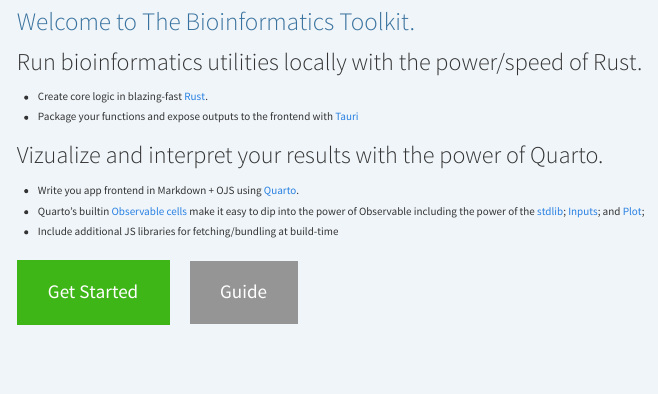
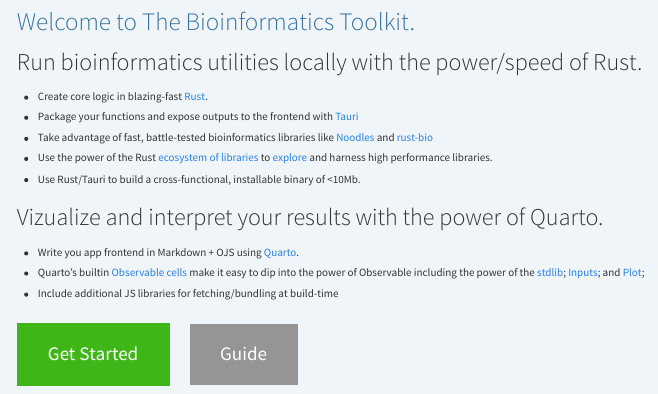
Before and after one commit to zachcp/bioinformaticstoolkit, a Quarto document (src/index.qmd): the page in a window 1100 px wide, from its top. Rendered offline with R 4.5, knitr and Pandoc in place of Quarto, with nearby package versions.

Commit message:
update the index.qmd

```diff
--- a/src/index.qmd
+++ b/src/index.qmd
@@ -23,6 +23,10 @@
 
 - Create core logic in blazing-fast [Rust](https://www.rust-lang.org/).
 - Package your functions and expose outputs to the frontend with [Tauri](https://tauri.app/)
+- Take advantage of fast, battle-tested bioinformatics libraries like [Noodles](https://github.com/zaeleus/noodles) and [rust-bio](https://github.com/rust-bio/rust-bio)
+- Use the power of the Rust [ecosystem of libraries](https://crates.io/) to [explore](https://lib.rs/) and harness high performance libraries.
+- Use Rust/Tauri to build a cross-functional, installable binary of <10Mb.
+
 
 
 ### Vizualize and interpret your results with the power of Quarto.
```
